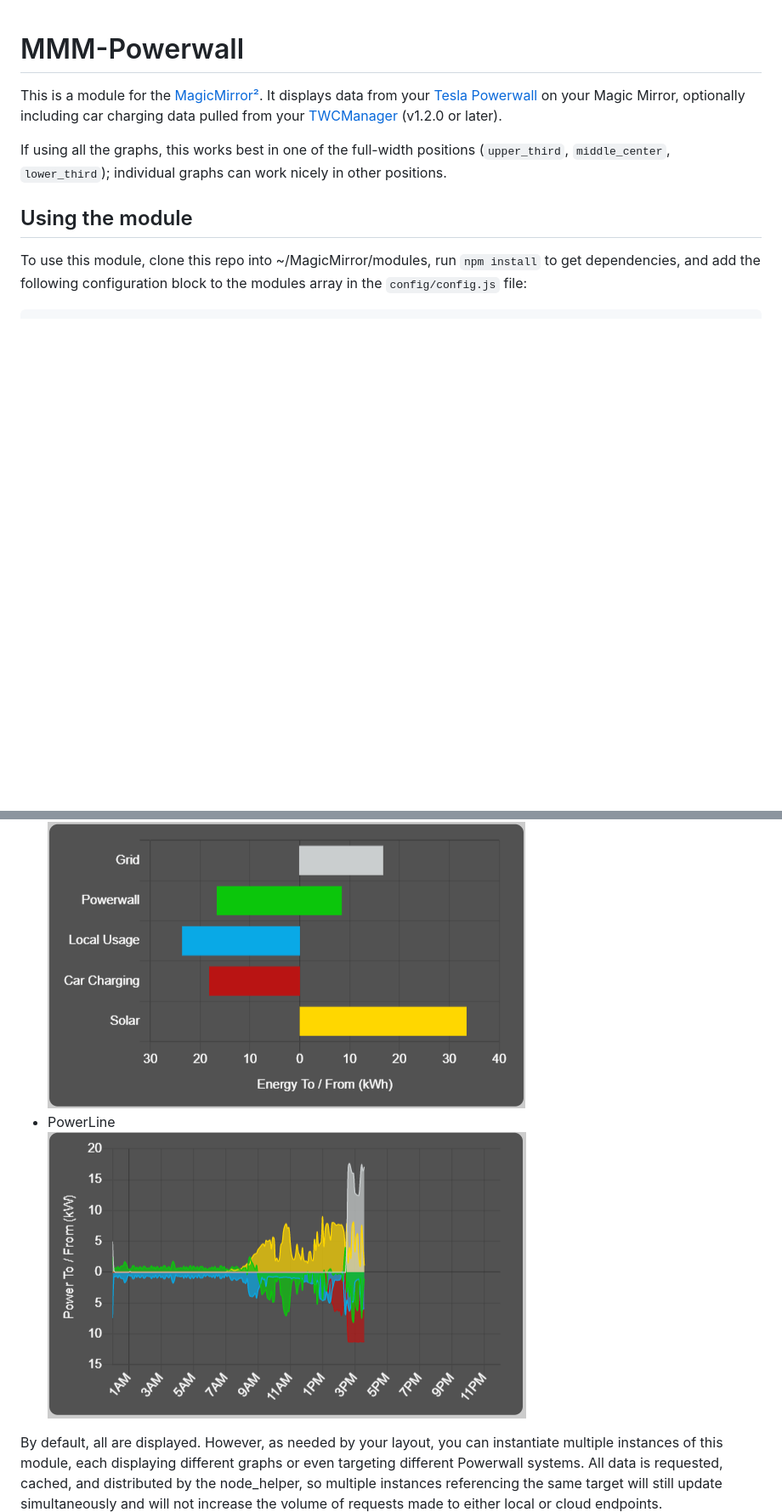
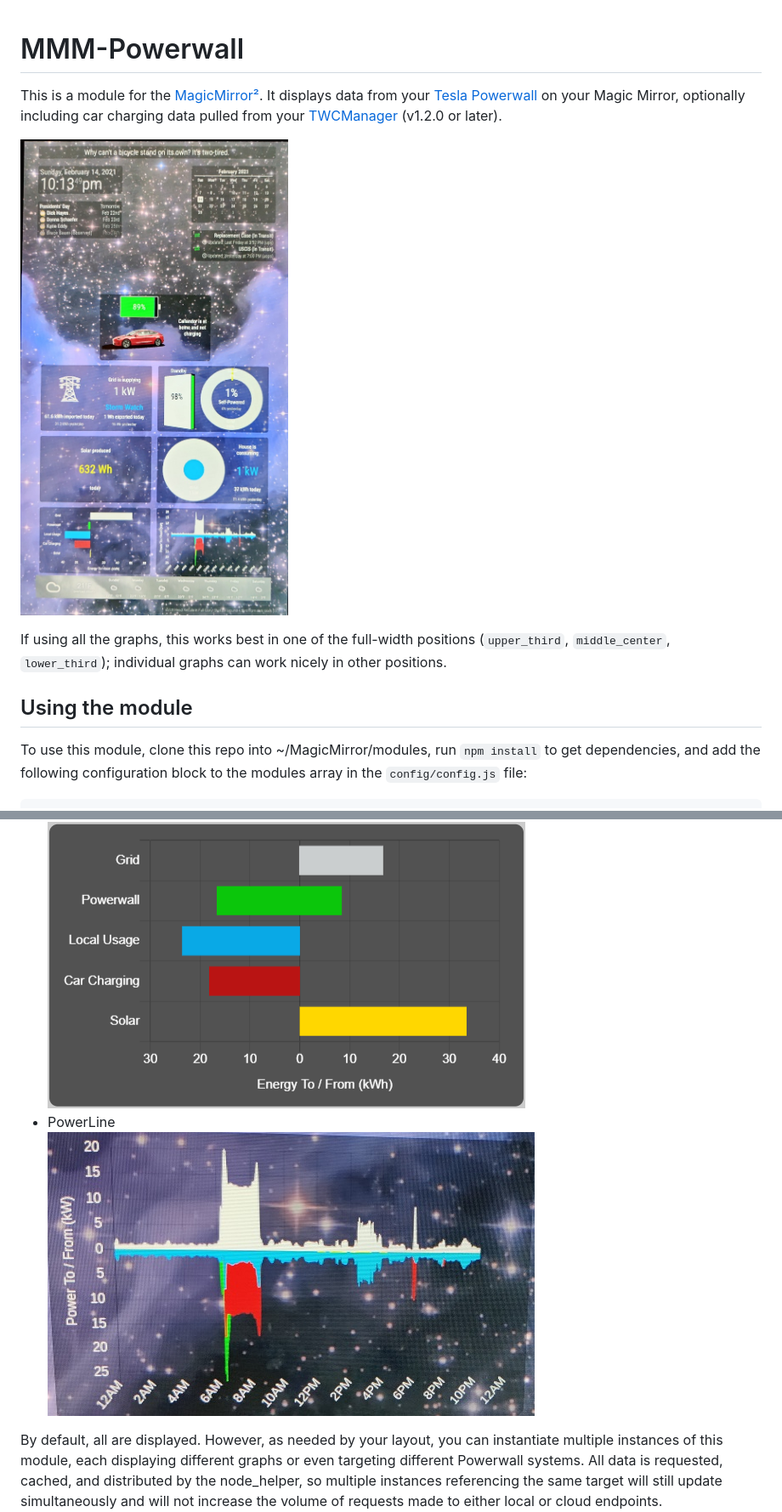
Before and after one commit to MikeBishop/MMM-Powerwall, a Markdown page: README.md, 2 parts joined by grey strips. Shown at 85% size. GitHub-like rendering; pictures changed too: images/InUse.jpg (added), images/PowerLine.jpg (added), images/PowerLine.png (deleted); blank space fills up the shorter version.

Commit message:
Graphics for stacked

```diff
--- a/README.md
+++ b/README.md
@@ -5,6 +5,8 @@ This is a module for the
 your [Tesla Powerwall](https://www.tesla.com/powerwall) on your Magic Mirror,
 optionally including car charging data pulled from your
 [TWCManager](https://github.com/ngardiner/TWCManager/) (v1.2.0 or later).
+
+![](images/InUse.jpg)
 
 If using all the graphs, this works best in one of the full-width positions
 (`upper_third`, `middle_center`, `lower_third`); individual graphs can work
@@ -59,7 +61,7 @@ This module implements several different graphs.  Currently, these are:
 - SolarProduction<br>![](images/SolarProduction.png)
 - HouseConsumption<br>![](images/HouseConsumption.png)
 - EnergyBar<br>![](images/EnergyBar.png)
-- PowerLine<br>![](images/PowerLine.png)
+- PowerLine<br>![](images/PowerLine.jpg)
 
 By default, all are displayed.  However, as needed by your layout, you can
 instantiate multiple instances of this module, each displaying different graphs
```
